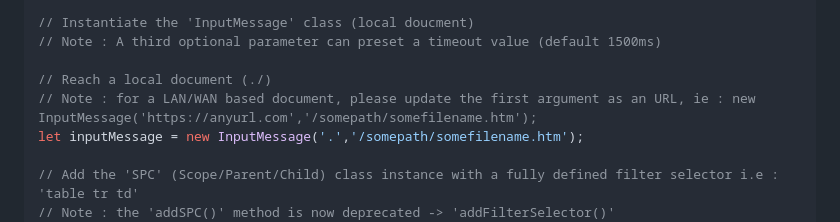
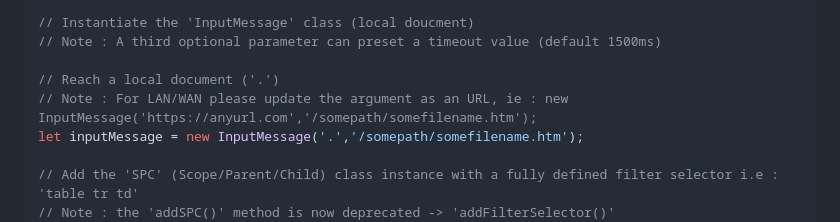
Before and after one commit to johnvanderton/flysh, a Markdown page: README.md, the part around the change. Rendered like a GitHub page.

Commit message:
Update README
Corrected comments and notes from example

```diff
--- a/README.md
+++ b/README.md
@@ -62,8 +62,8 @@ import { Flysh, InputMessage, OutputMessage, PageRecords, FlyshException } from
 // Instantiate the 'InputMessage' class (local doucment)
 // Note : A third optional parameter can preset a timeout value (default 1500ms)
 
-// Reach a local document (./)
-// Note : for a LAN/WAN based document, please update the first argument as an URL, ie : new InputMessage('https://anyurl.com','/somepath/somefilename.htm');
+// Reach a local document ('.')
+// Note : For LAN/WAN please update the argument as an URL, ie : new InputMessage('https://anyurl.com','/somepath/somefilename.htm');
 let inputMessage = new InputMessage('.','/somepath/somefilename.htm');
 
 // Add the 'SPC' (Scope/Parent/Child) class instance with a fully defined filter selector i.e : 'table tr td'
```
